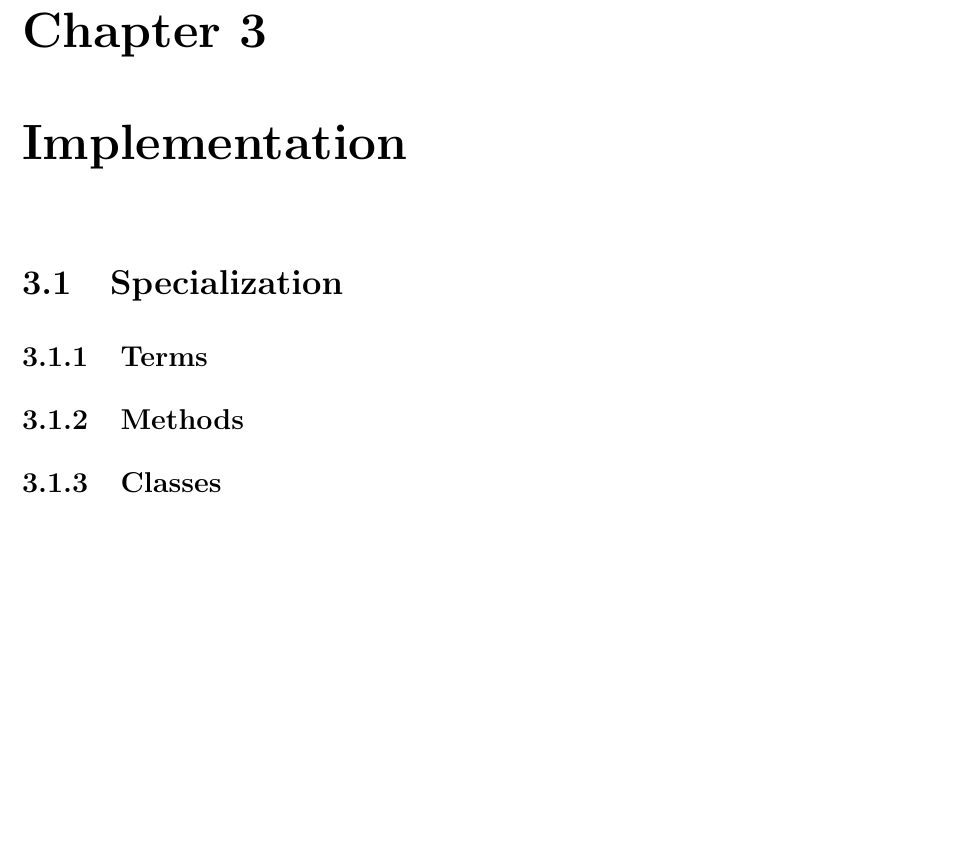
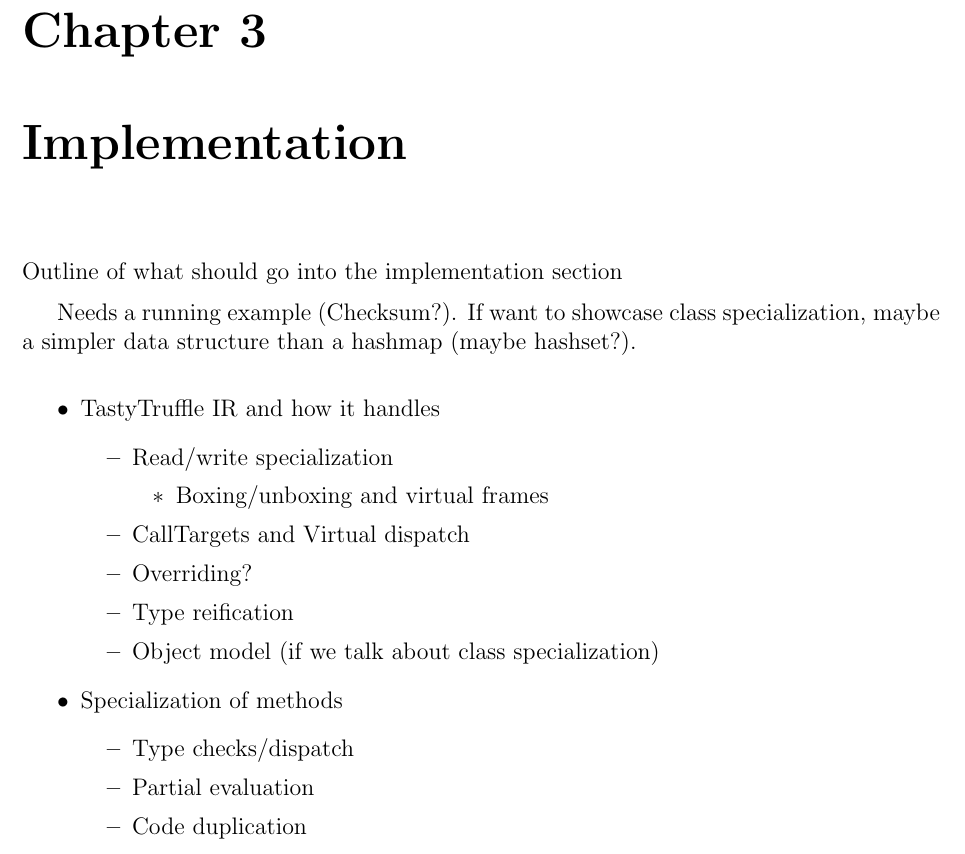
Before and after one commit to jmesyou/mmath-thesis, a LaTeX thesis (uw-ethesis.tex): part of page 16 of 22, cut so that both start at the same text, the shorter picture padded with empty space. Compiled offline with pdfLaTeX.

Commit message:
start rough outline on implementation

```diff
--- a/uw-ethesis.tex
+++ b/uw-ethesis.tex
@@ -254,14 +254,30 @@ This section should mainly explore type erasure and how it relates to the variou
 %======================================================================
 \chapter{Implementation}
 
+Outline of what should go into the implementation section
 
-\section{Specialization}
+Needs a running example (Checksum?). If want to showcase class specialization, maybe a simpler data structure than a hashmap (maybe hashset?).
 
-\subsection{Terms}
+\begin{itemize}
+	\item TastyTruffle IR and how it handles
+	\begin{itemize}
+		\item Read/write specialization
+		\begin{itemize}
+			\item Boxing/unboxing and virtual frames
+		\end{itemize}
+		\item CallTargets and Virtual dispatch
+		\item Overriding?
+		\item Type reification
+		\item Object model (if we talk about class specialization)
+	\end{itemize}
+	\item Specialization of methods
+	\begin{itemize}
+		\item Type checks/dispatch
+		\item Partial evaluation
+		\item Code duplication
+	\end{itemize}
+\end{itemize}
 
-\subsection{Methods}
-
-\subsection{Classes}
 %======================================================================
 
 \chapter{Evaluation}
```
